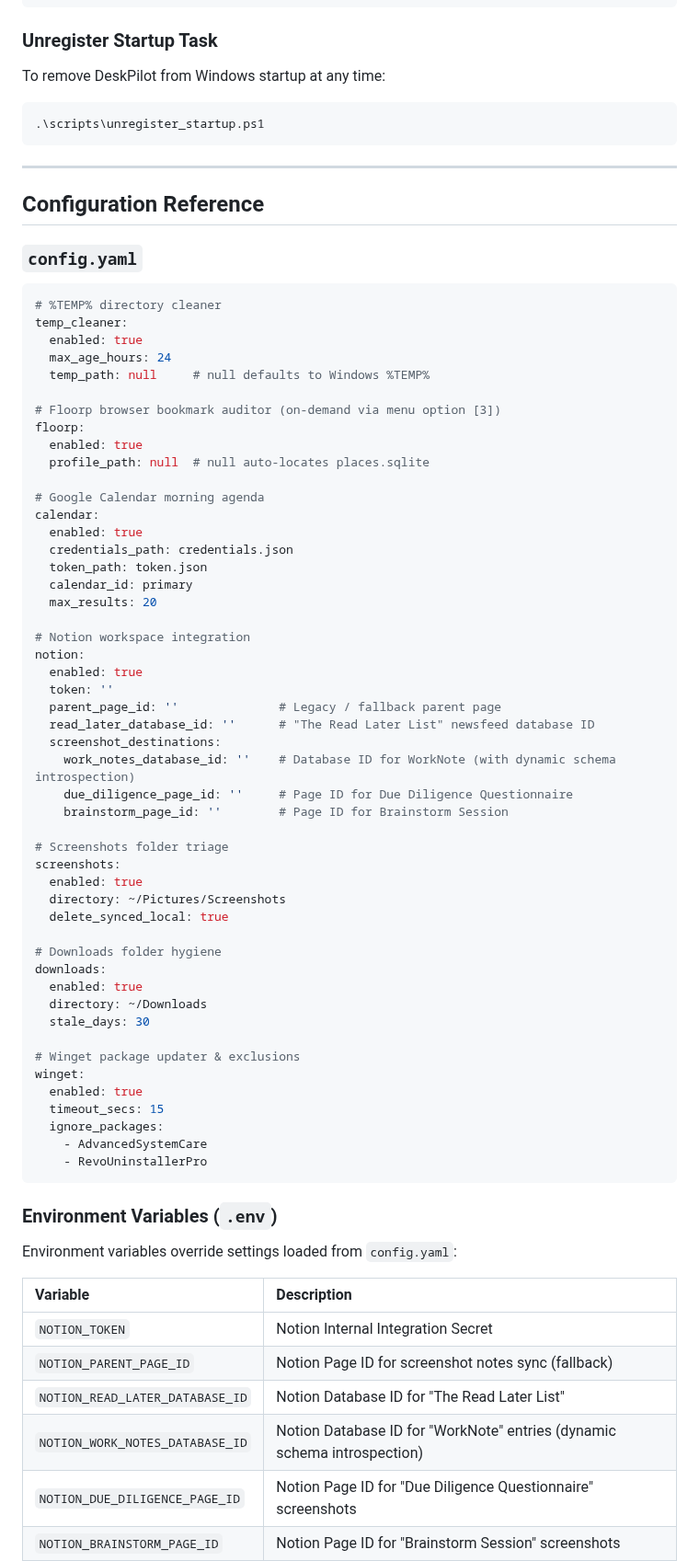
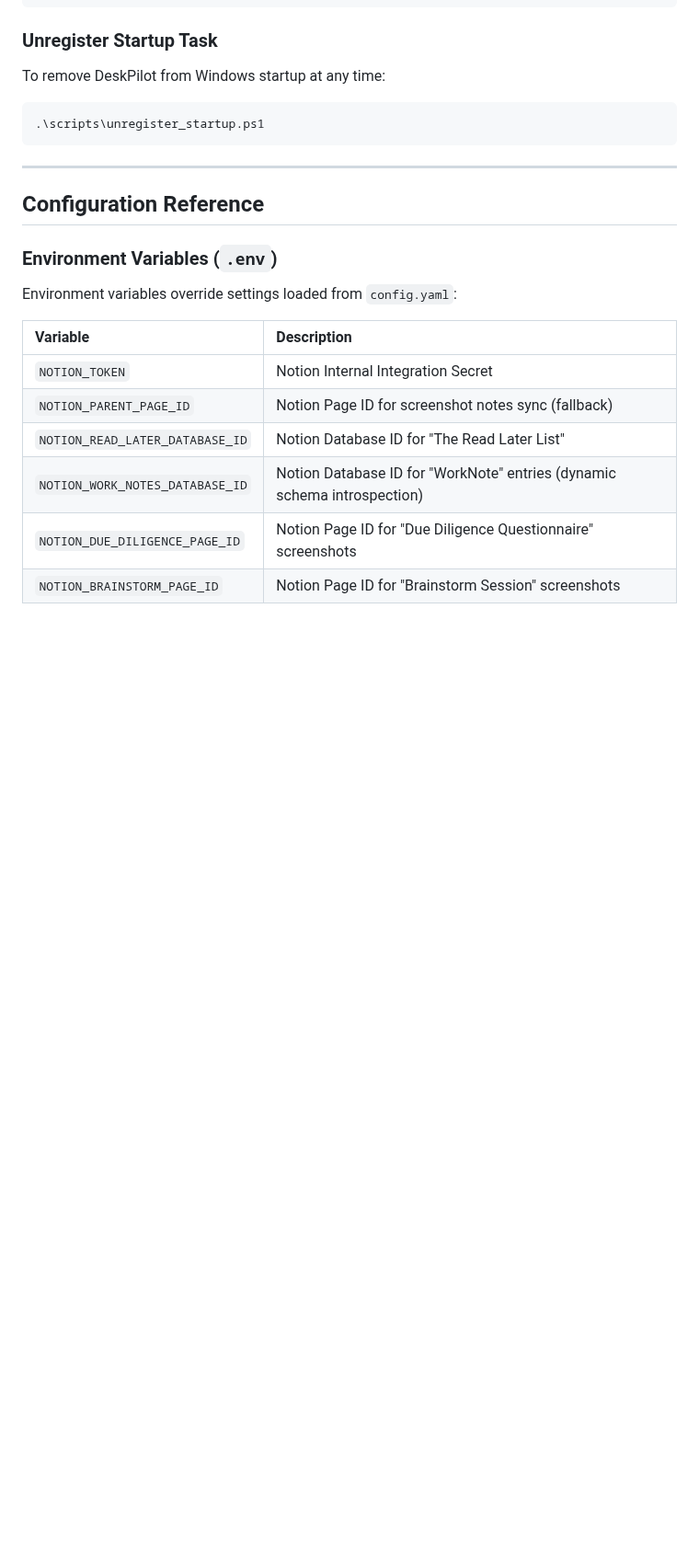
Before and after one commit to zfrnaa/deskpilot-agent, a Markdown page: README.md, the part around one of its changes. Shown at 92% size. Drawn GitHub-style; blank space fills up the shorter version.

````diff
--- a/README.md
+++ b/README.md
@@ -274,59 +252,6 @@ To remove DeskPilot from Windows startup at any time:
 
 ## Configuration Reference
 
-### `config.yaml`
-```yaml
-# %TEMP% directory cleaner
-temp_cleaner:
-  enabled: true
-  max_age_hours: 24
-  temp_path: null     # null defaults to Windows %TEMP%
-
-# Floorp browser bookmark auditor (on-demand via menu option [3])
-floorp:
-  enabled: true
-  profile_path: null  # null auto-locates places.sqlite
-
-# Google Calendar morning agenda
-calendar:
-  enabled: true
-  credentials_path: credentials.json
-  token_path: token.json
-  calendar_id: primary
-  max_results: 20
-
-# Notion workspace integration
-notion:
-  enabled: true
-  token: ''
-  parent_page_id: ''              # Legacy / fallback parent page
-  read_later_database_id: ''      # "The Read Later List" newsfeed database ID
-  screenshot_destinations:
-    work_notes_database_id: ''    # Database ID for WorkNote (with dynamic schema introspection)
-    due_diligence_page_id: ''     # Page ID for Due Diligence Questionnaire
-    brainstorm_page_id: ''        # Page ID for Brainstorm Session
-
-# Screenshots folder triage
-screenshots:
-  enabled: true
-  directory: ~/Pictures/Screenshots
-  delete_synced_local: true
-
-# Downloads folder hygiene
-downloads:
-  enabled: true
-  directory: ~/Downloads
-  stale_days: 30
-
-# Winget package updater & exclusions
-winget:
-  enabled: true
-  timeout_secs: 15
-  ignore_packages:
-    - AdvancedSystemCare
-    - RevoUninstallerPro
-```
-
 ### Environment Variables (`.env`)
 Environment variables override settings loaded from `config.yaml`:
 
````
Also changed, not shown: other parts of README.md (+4 -45 lines), assets/DeskPilotDashboard.png (added), assets/DeskPilotToast.png (added), 3 other files.
